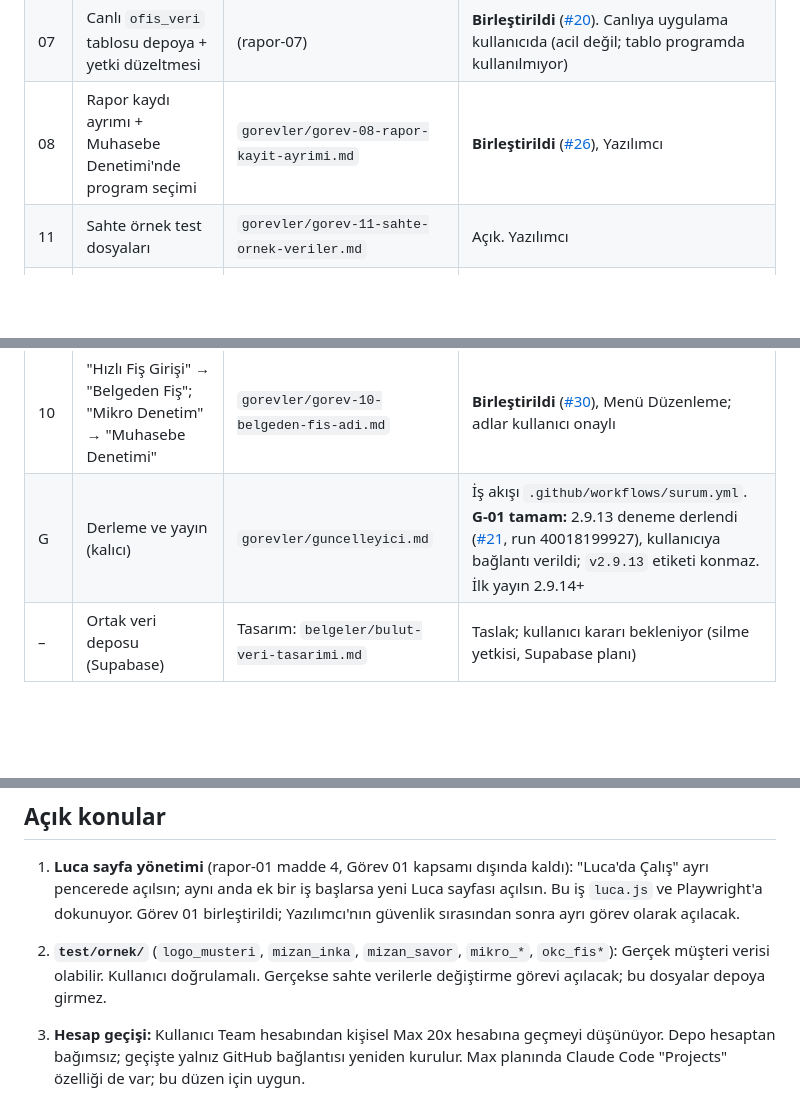
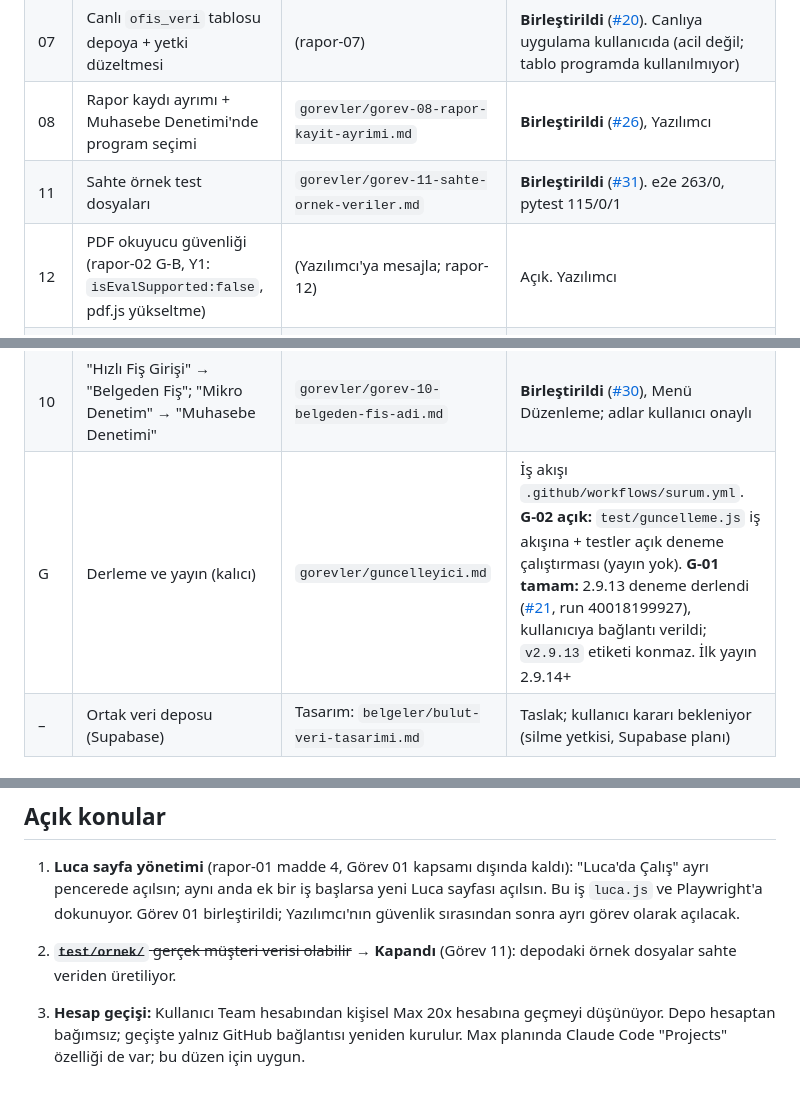
Before and after one commit to MuhaWin/Muhawin, a Markdown page: yonetim/YONETICI.md, 3 parts joined by grey strips. Rendered like a GitHub page; blank space fills up the shorter version.

Commit message:
Yönetim: Görev 11 kaydı, Görev 12 ve G-02 (#33)
Claude-Session: https://claude.ai/code/session_01CwZoceP2ZsGsw2AbeDBQ6T

Co-authored-by: Claude <noreply@anthropic.com>

```diff
--- a/yonetim/YONETICI.md
+++ b/yonetim/YONETICI.md
@@ -61,11 +61,12 @@ Her işçi oturumu başladığında bu bölümü okur ve tüm kurallara uyar.
 | 05 | Fatura görüntüleme güvenliği | `gorevler/gorev-05-fatura-goruntu-guvenligi.md` | **Birleştirildi** ([#15](https://github.com/MuhaWin/Muhawin/pull/15)) |
 | 07 | Canlı `ofis_veri` tablosu depoya + yetki düzeltmesi | (rapor-07) | **Birleştirildi** ([#20](https://github.com/MuhaWin/Muhawin/pull/20)). Canlıya uygulama kullanıcıda (acil değil; tablo programda kullanılmıyor) |
 | 08 | Rapor kaydı ayrımı + Muhasebe Denetimi'nde program seçimi | `gorevler/gorev-08-rapor-kayit-ayrimi.md` | **Birleştirildi** ([#26](https://github.com/MuhaWin/Muhawin/pull/26)), Yazılımcı |
-| 11 | Sahte örnek test dosyaları | `gorevler/gorev-11-sahte-ornek-veriler.md` | Açık. Yazılımcı |
+| 11 | Sahte örnek test dosyaları | `gorevler/gorev-11-sahte-ornek-veriler.md` | **Birleştirildi** ([#31](https://github.com/MuhaWin/Muhawin/pull/31)). e2e 263/0, pytest 115/0/1 |
+| 12 | PDF okuyucu güvenliği (rapor-02 G-B, Y1: `isEvalSupported:false`, pdf.js yükseltme) | (Yazılımcı'ya mesajla; rapor-12) | Açık. Yazılımcı |
 | 09 | Web: Muhasebe Denetimi tarayıcıda + site girişi | `gorevler/gorev-09-web-mikro-denetim.md` | **Birleştirildi** ([#23](https://github.com/MuhaWin/Muhawin/pull/23)), Web Asistanı. Ad düzeltmeleri [#25](https://github.com/MuhaWin/Muhawin/pull/25). Alan adı `muhawin.com.tr` **alındı** (Hostinger, 23.10.2026); Cloudflare kurulumu ve ilk yayın sürüyor |
 | 06 | WhatsApp sunucu güvenliği (rapor-02 G-C) | `gorevler/gorev-06-whatsapp-sunucu-guvenligi.md` | **Birleştirildi** ([#18](https://github.com/MuhaWin/Muhawin/pull/18)). WhatsApp canlıda kurulu değil; kurulumda rapor-06 adımları |
 | 10 | "Hızlı Fiş Girişi" → "Belgeden Fiş"; "Mikro Denetim" → "Muhasebe Denetimi" | `gorevler/gorev-10-belgeden-fis-adi.md` | **Birleştirildi** ([#30](https://github.com/MuhaWin/Muhawin/pull/30)), Menü Düzenleme; adlar kullanıcı onaylı |
-| G | Derleme ve yayın (kalıcı) | `gorevler/guncelleyici.md` | İş akışı `.github/workflows/surum.yml`. **G-01 tamam:** 2.9.13 deneme derlendi ([#21](https://github.com/MuhaWin/Muhawin/pull/21), run 40018199927), kullanıcıya bağlantı verildi; `v2.9.13` etiketi konmaz. İlk yayın 2.9.14+ |
+| G | Derleme ve yayın (kalıcı) | `gorevler/guncelleyici.md` | İş akışı `.github/workflows/surum.yml`. **G-02 açık:** `test/guncelleme.js` iş akışına + testler açık deneme çalıştırması (yayın yok). **G-01 tamam:** 2.9.13 deneme derlendi ([#21](https://github.com/MuhaWin/Muhawin/pull/21), run 40018199927), kullanıcıya bağlantı verildi; `v2.9.13` etiketi konmaz. İlk yayın 2.9.14+ |
 | – | Ortak veri deposu (Supabase) | Tasarım: `belgeler/bulut-veri-tasarimi.md` | Taslak; kullanıcı kararı bekleniyor (silme yetkisi, Supabase planı) |
 
 ## Sürüm planı
@@ -74,7 +75,7 @@ Her işçi oturumu başladığında bu bölümü okur ve tüm kurallara uyar.
 
 ## Açık konular
 1. **Luca sayfa yönetimi** (rapor-01 madde 4, Görev 01 kapsamı dışında kaldı): "Luca'da Çalış" ayrı pencerede açılsın; aynı anda ek bir iş başlarsa yeni Luca sayfası açılsın. Bu iş `luca.js` ve Playwright'a dokunuyor. Görev 01 birleştirildi; Yazılımcı'nın güvenlik sırasından sonra ayrı görev olarak açılacak.
-2. **`test/ornek/`** (`logo_musteri`, `mizan_inka`, `mizan_savor`, `mikro_*`, `okc_fis*`): Gerçek müşteri verisi olabilir. Kullanıcı doğrulamalı. Gerçekse sahte verilerle değiştirme görevi açılacak; bu dosyalar depoya girmez.
+2. ~~**`test/ornek/`** gerçek müşteri verisi olabilir~~ → **Kapandı** (Görev 11): depodaki örnek dosyalar sahte veriden üretiliyor.
 3. **Hesap geçişi:** Kullanıcı Team hesabından kişisel Max 20x hesabına geçmeyi düşünüyor. Depo hesaptan bağımsız; geçişte yalnız GitHub bağlantısı yeniden kurulur. Max planında Claude Code "Projects" özelliği de var; bu düzen için uygun.
 4. **Sürüm deposu taşınıyor** (23.10.2026): `McLk007/muhawin-surumler` → `muhawin/muhawin-surumler`. `package.json` → `build.publish` güncellendi. Kurulu sürümler adresi derlemede `app-update.yml`'ye yazılmış haliyle (eski depo) arar. **Karar:** Eski depo GitHub "Transfer ownership" ile taşınacak; GitHub yönlendirmesi sayesinde köprü sürüm gerekmez. Yeni açılan boş depo önce silinecek ya da yeniden adlandırılacak (ad çakışması). Taşımadan sonra `McLk007` altında aynı adla depo açılmamalı, depo herkese açık kalmalı. 2.9.4 öncesinde otomatik güncelleme yok, elle kurulur. **Kullanıcı yapacak; sonra doğrulanacak.**
 
```
Also changed, not shown: other parts of yonetim/YONETICI.md (+1 -1 lines).
